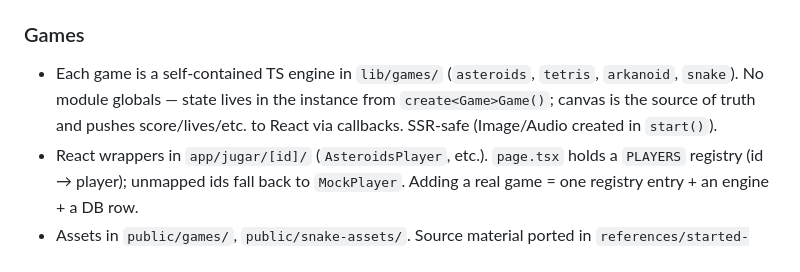
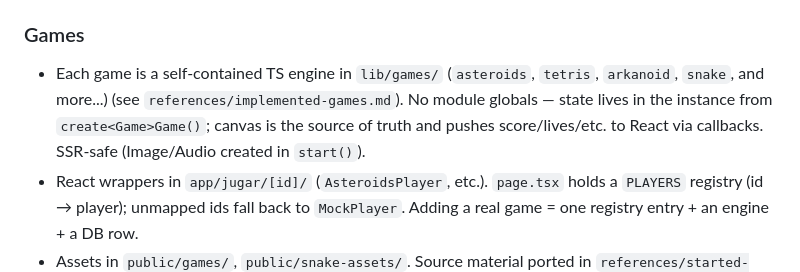
Before and after one commit to mafvcc/vault-arcade, a Markdown page: CLAUDE.md, the part around the change. GitHub-like rendering.

```diff
--- a/CLAUDE.md
+++ b/CLAUDE.md
@@ -52,6 +52,6 @@ Built with **Spec Driven Design** via the `/spec` and `/spec-impl` skills (from
 
 ### Games
 
-- Each game is a self-contained TS engine in `lib/games/` (`asteroids`, `tetris`, `arkanoid`, `snake`). No module globals — state lives in the instance from `create<Game>Game()`; canvas is the source of truth and pushes score/lives/etc. to React via callbacks. SSR-safe (Image/Audio created in `start()`).
+- Each game is a self-contained TS engine in `lib/games/` (`asteroids`, `tetris`, `arkanoid`, `snake`, and more...) (see `references/implemented-games.md`). No module globals — state lives in the instance from `create<Game>Game()`; canvas is the source of truth and pushes score/lives/etc. to React via callbacks. SSR-safe (Image/Audio created in `start()`).
 - React wrappers in `app/jugar/[id]/` (`AsteroidsPlayer`, etc.). `page.tsx` holds a `PLAYERS` registry (id → player); unmapped ids fall back to `MockPlayer`. Adding a real game = one registry entry + an engine + a DB row.
 - Assets in `public/games/`, `public/snake-assets/`. Source material ported in `references/started-games/` and `references/resources/`.
```
Also changed, not shown: references/implemented-games.md (added, +8 -0 lines).
